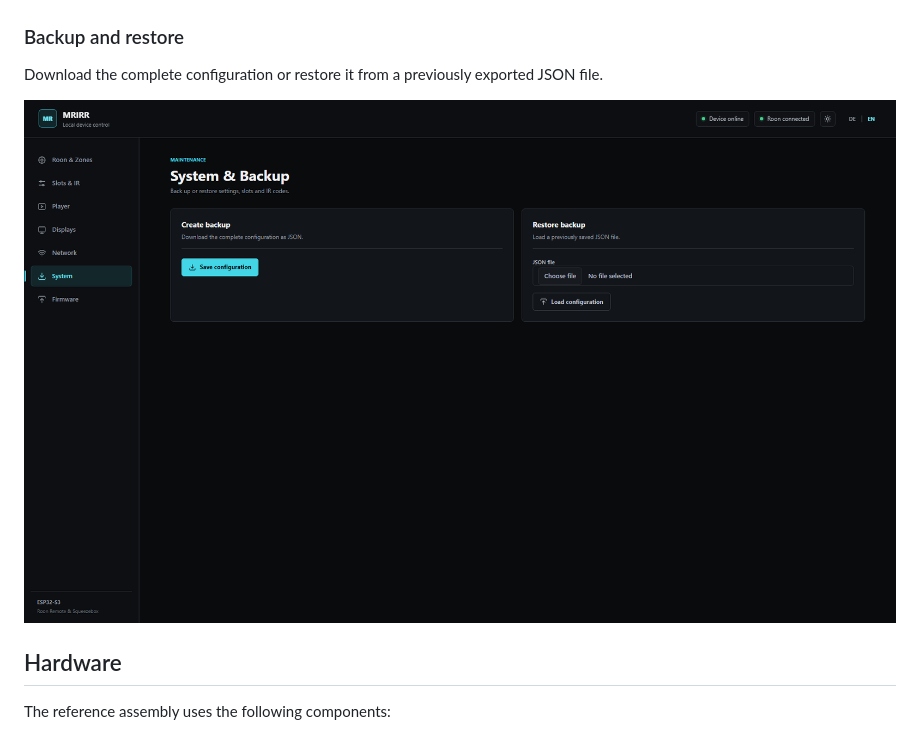
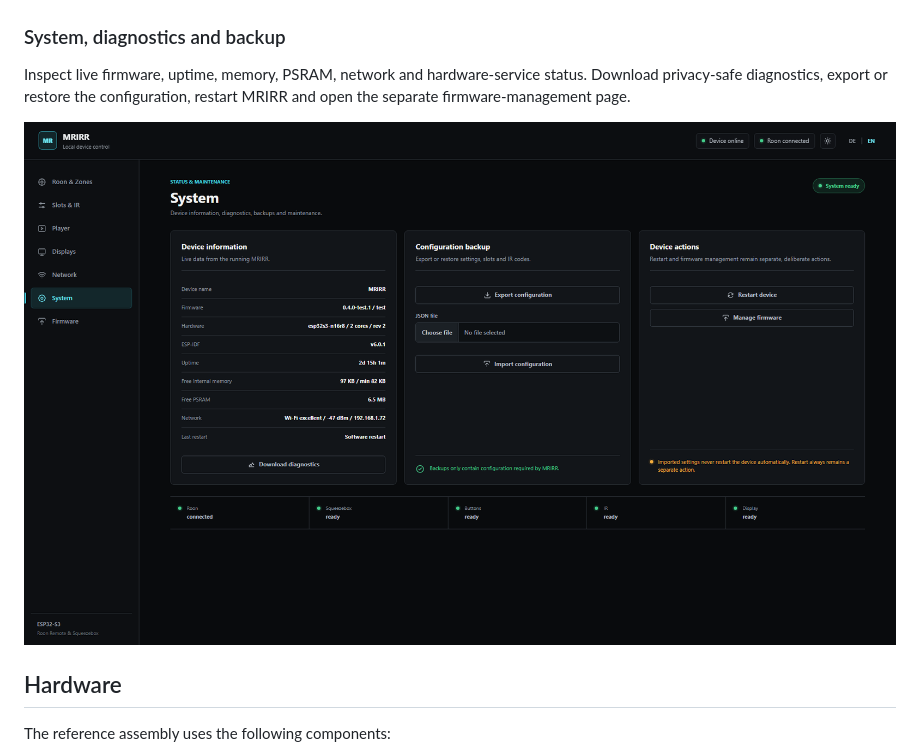
Before and after one commit to mermayer/mrirr, a Markdown page: README.md, the part around the change printed below. Rendered like a GitHub page; pictures changed too: assets/web-ui/04-system-backup.png.

Commit message:
docs: publish MRIRR system dashboard

```diff
--- a/README.md
+++ b/README.md
@@ -154,8 +154,9 @@ brightness levels.
 
 ![Display configuration](assets/web-ui/03-displays.png)
 
-### Backup and restore
+### System, diagnostics and backup
 
-Download the complete configuration or restore it from a previously exported
-JSON file.
+Inspect live firmware, uptime, memory, PSRAM, network and hardware-service
+status. Download privacy-safe diagnostics, export or restore the configuration,
+restart MRIRR and open the separate firmware-management page.
 
```
Also changed, not shown: other parts of README.md (+1 -1 lines).
